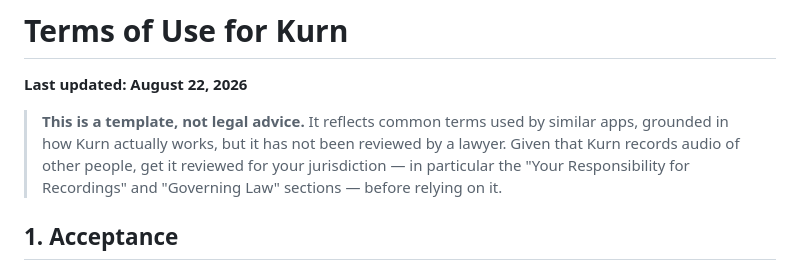
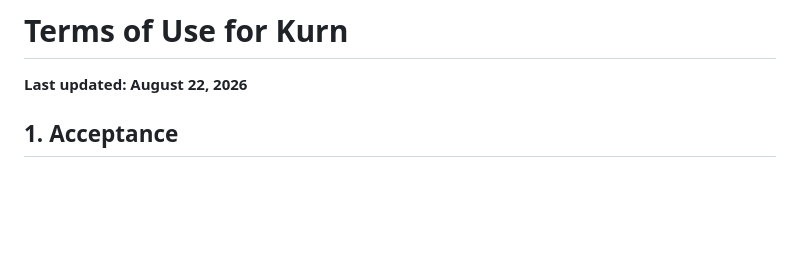
Before and after one commit to carlosmazzei/Kurn, a Markdown page: TERMS.md, the part around the change. Drawn GitHub-style; blank space fills up the shorter version.

```diff
--- a/TERMS.md
+++ b/TERMS.md
@@ -1,12 +1,6 @@
 # Terms of Use for Kurn
 
 **Last updated: August 22, 2026**
-
-> **This is a template, not legal advice.** It reflects common terms used by
-> similar apps, grounded in how Kurn actually works, but it has not been
-> reviewed by a lawyer. Given that Kurn records audio of other people, get it
-> reviewed for your jurisdiction — in particular the "Your Responsibility for
-> Recordings" and "Governing Law" sections — before relying on it.
 
 ## 1. Acceptance
 
```
Also changed, not shown: EULA.md (+1 -18 lines).
